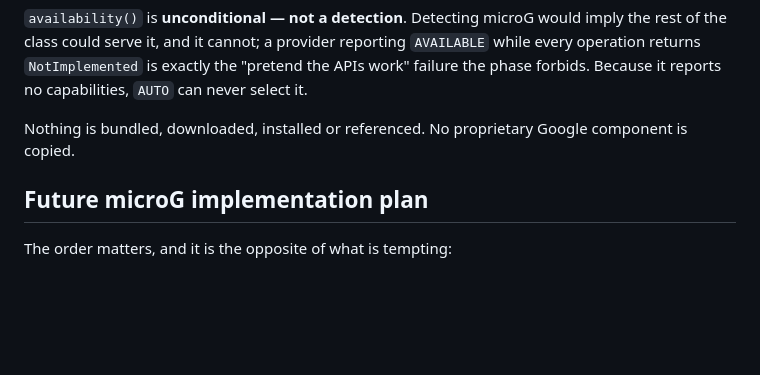
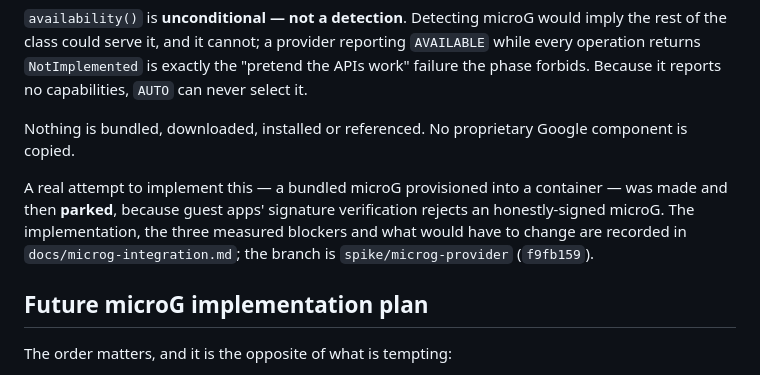
Before and after one commit to Istiakahmed180/app_clone, a Markdown page: docs/level10-gms-provider-architecture.md, the part around the change. Drawn GitHub-style; blank space fills up the shorter version.

```diff
--- a/docs/level10-gms-provider-architecture.md
+++ b/docs/level10-gms-provider-architecture.md
@@ -184,6 +184,11 @@ phase forbids. Because it reports no capabilities, `AUTO` can never select it.
 Nothing is bundled, downloaded, installed or referenced. No proprietary Google component is
 copied.
 
+A real attempt to implement this — a bundled microG provisioned into a container — was made
+and then **parked**, because guest apps' signature verification rejects an honestly-signed
+microG. The implementation, the three measured blockers and what would have to change are
+recorded in `docs/microg-integration.md`; the branch is `spike/microg-provider` (`f9fb159`).
+
 ## Future microG implementation plan
 
 The order matters, and it is the opposite of what is tempting:
```
Also changed, not shown: README.md (+1 -0 lines), docs/microg-integration.md (added, +90 -0 lines).
